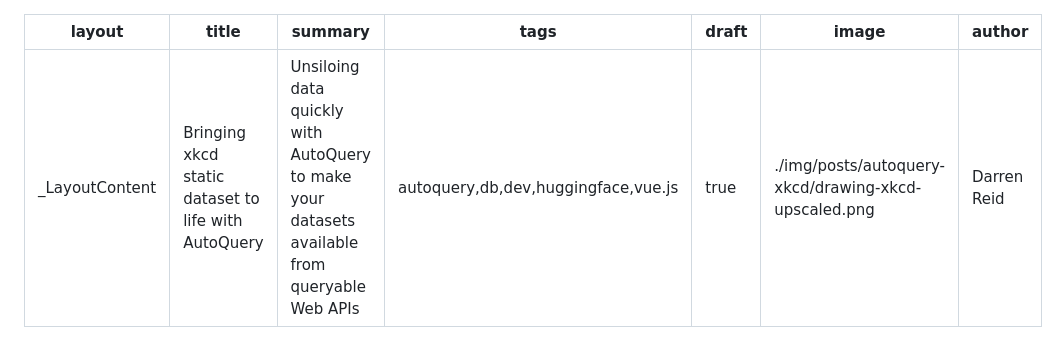
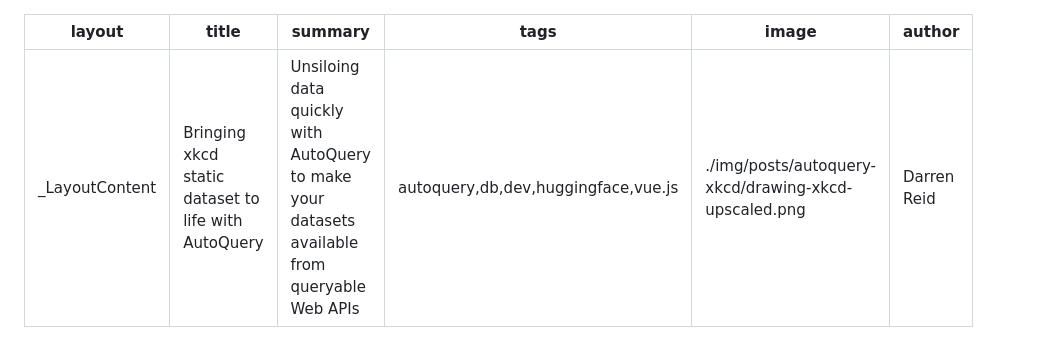
Before and after one commit to NetCoreApps/Xkcd, a Markdown page: Xkcd/_pages/tutorial.md, the part around the change. Drawn GitHub-style.

Commit message:
Remove draft flag

```diff
--- a/Xkcd/_pages/tutorial.md
+++ b/Xkcd/_pages/tutorial.md
@@ -3,7 +3,6 @@ layout: _LayoutContent
 title: Bringing xkcd static dataset to life with AutoQuery
 summary: Unsiloing data quickly with AutoQuery to make your datasets available from queryable Web APIs
 tags: autoquery,db,dev,huggingface,vue.js
-draft: true
 image: ./img/posts/autoquery-xkcd/drawing-xkcd-upscaled.png
 author: Darren Reid
 ---
```
